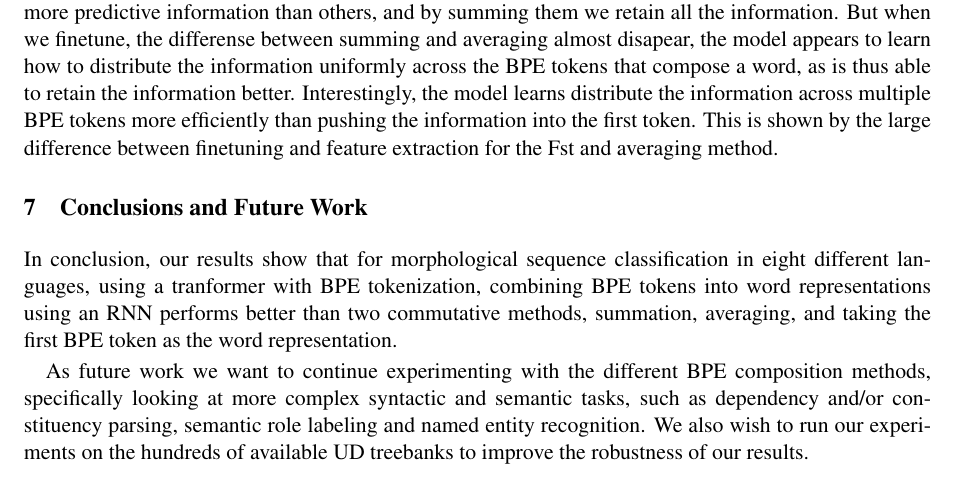
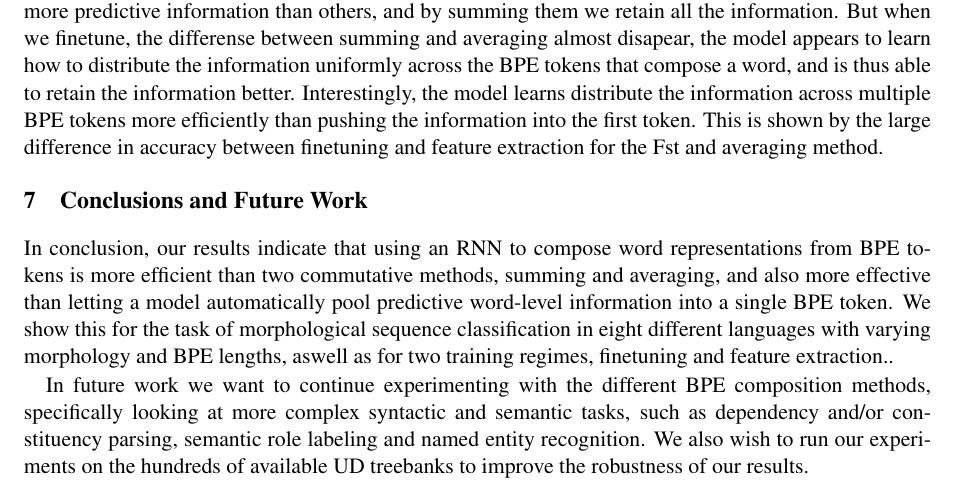
Before and after one commit to adamlek/ud-morphological-tagging, a LaTeX paper (paper/coling2020.tex): part of page 8 of 10, cut so that both start at the same text. Compiled offline with pdfLaTeX.

Commit message:
reformulated conclusions

```diff
--- a/paper/coling2020.tex
+++ b/paper/coling2020.tex
@@ -1401,11 +1401,11 @@
                      But when we finetune, the differense between
      summing and averaging almost disapear, the model appears to learn
      how to distribute the information uniformly across the BPE tokens
-     that compose a word, as is thus able to retain the information
+     that compose a word, and is thus able to retain the information
      better. Interestingly, the model learns distribute the
      information across multiple BPE tokens more efficiently than
      pushing the information into the first token. This is shown by
-     the large difference between finetuning and feature extraction
+     the large difference in accuracy between finetuning and feature extraction
      for the Fst and averaging method.
 
 \begin{figure}%{r}{8cm}
@@ -1495,14 +1495,29 @@
     % have implications for systems that use pretrained models with BPE
     % tokenization that perform some type of word classification.
 
-        In conclusion, our results show that for morphological
-     sequence classification in eight different languages, using a
-     tranformer with BPE tokenization, combining BPE tokens into word
-     representations using an RNN performs better than two commutative
-     methods, summation, averaging, and taking the first BPE token as
-     the word representation.
-
-    As future work we want to continue experimenting with the different
+    %        In conclusion, our results show that for morphological
+    % sequence classification in eight different languages with varying typology, using a
+    % tranformer with BPE tokenization, combining BPE tokens into word
+    % representations using an RNN performs better than two commutative
+    % methods, summation and averaging, and better than letting the
+    % model push all the predictive information to the first BPE token.
+
+
+    %In conclusion, our results show that for morphological sequence classifcation on eight diffrent languages with varying morphology, using an RNN to compose word representations from BPE tokens is more efficient than combining them with commutative methods,
+
+
+            In conclusion, our results indicate that using an RNN to
+     compose word representations from BPE tokens is more efficient
+     than two commutative methods, summing and averaging, and also
+     more effective than letting a model automatically pool predictive
+     word-level information into a single BPE token.
+    %
+    We show this for the task of morphological sequence classification in
+     eight different languages with varying morphology and BPE
+     lengths, aswell as for two training regimes, finetuning and
+     feature extraction..
+
+    In future work we want to continue experimenting with the different
     BPE composition methods, specifically looking at more complex
     syntactic and semantic tasks, such as dependency and/or
     constituency parsing, semantic role labeling and named entity recognition.
```
